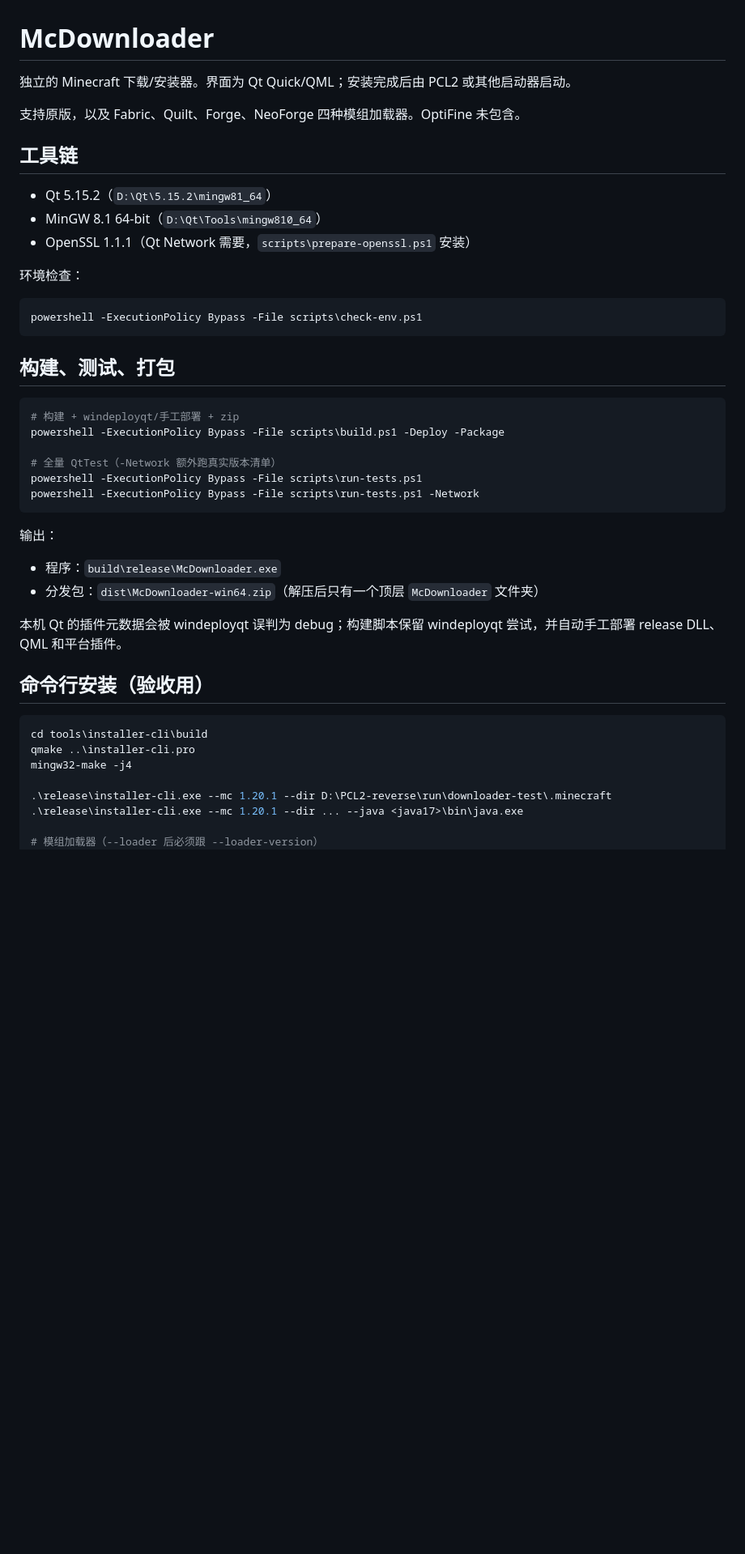
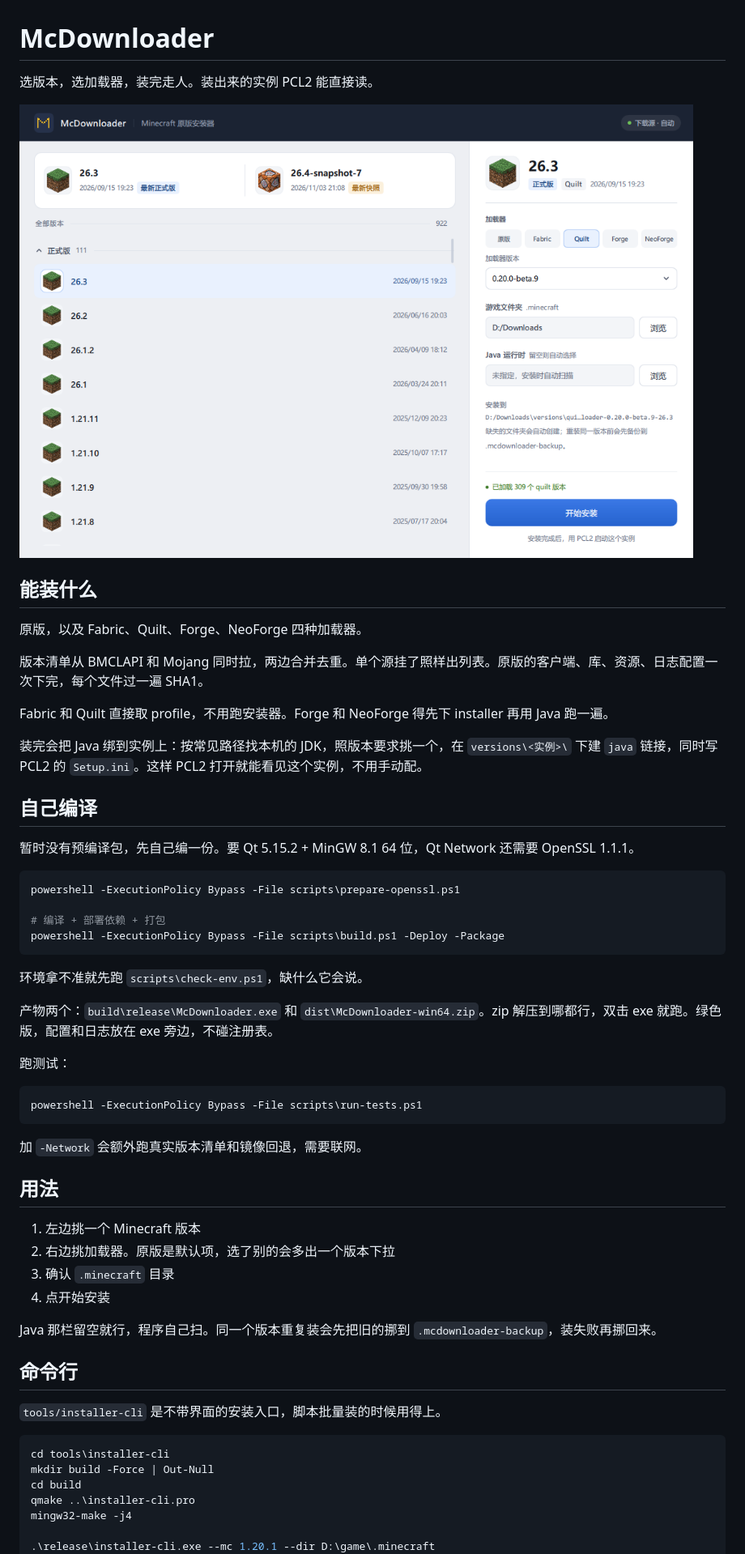
Before and after one commit to xxw0127/McDownloader, a Markdown page: README.md, the part around one of its changes. Shown at 81% size. Drawn GitHub-style; pictures changed too: docs/images/main.png (added); blank space fills up the shorter version.

Commit message:
docs: rewrite README for end users

````diff
--- a/README.md
+++ b/README.md
@@ -1,48 +1,61 @@
 # McDownloader
 
-独立的 Minecraft 下载/安装器。界面为 Qt Quick/QML；安装完成后由 PCL2 或其他启动器启动。
+选版本，选加载器，装完走人。装出来的实例 PCL2 能直接读。
 
-支持原版，以及 Fabric、Quilt、Forge、NeoForge 四种模组加载器。OptiFine 未包含。
+![界面](docs/images/main.png)
 
-## 工具链
+## 能装什么
 
-- Qt 5.15.2（`D:\Qt\5.15.2\mingw81_64`）
-- MinGW 8.1 64-bit（`D:\Qt\Tools\mingw810_64`）
-- OpenSSL 1.1.1（Qt Network 需要，`scripts\prepare-openssl.ps1` 安装）
+原版，以及 Fabric、Quilt、Forge、NeoForge 四种加载器。
 
-环境检查：
+版本清单从 BMCLAPI 和 Mojang 同时拉，两边合并去重。单个源挂了照样出列表。原版的客户端、库、资源、日志配置一次下完，每个文件过一遍 SHA1。
+
+Fabric 和 Quilt 直接取 profile，不用跑安装器。Forge 和 NeoForge 得先下 installer 再用 Java 跑一遍。
+
+装完会把 Java 绑到实例上：按常见路径找本机的 JDK，照版本要求挑一个，在 `versions\<实例>\` 下建 `java` 链接，同时写 PCL2 的 `Setup.ini`。这样 PCL2 打开就能看见这个实例，不用手动配。
+
+## 自己编译
+
+暂时没有预编译包，先自己编一份。要 Qt 5.15.2 + MinGW 8.1 64 位，Qt Network 还需要 OpenSSL 1.1.1。
 
 ```powershell
-powershell -ExecutionPolicy Bypass -File scripts\check-env.ps1
+powershell -ExecutionPolicy Bypass -File scripts\prepare-openssl.ps1
+
+# 编译 + 部署依赖 + 打包
+powershell -ExecutionPolicy Bypass -File scripts\build.ps1 -Deploy -Package
 ```
 
-## 构建、测试、打包
+环境拿不准就先跑 `scripts\check-env.ps1`，缺什么它会说。
+
+产物两个：`build\release\McDownloader.exe` 和 `dist\McDownloader-win64.zip`。zip 解压到哪都行，双击 exe 就跑。绿色版，配置和日志放在 exe 旁边，不碰注册表。
+
+跑测试：
 
 ```powershell
-# 构建 + windeployqt/手工部署 + zip
-powershell -ExecutionPolicy Bypass -File scripts\build.ps1 -Deploy -Package
-
-# 全量 QtTest（-Network 额外跑真实版本清单）
 powershell -ExecutionPolicy Bypass -File scripts\run-tests.ps1
-powershell -ExecutionPolicy Bypass -File scripts\run-tests.ps1 -Network
 ```
 
-输出：
+加 `-Network` 会额外跑真实版本清单和镜像回退，需要联网。
 
-- 程序：`build\release\McDownloader.exe`
-- 分发包：`dist\McDownloader-win64.zip`（解压后只有一个顶层 `McDownloader` 文件夹）
+## 用法
 
-本机 Qt 的插件元数据会被 windeployqt 误判为 debug；构建脚本保留 windeployqt 尝试，并自动手工部署 release DLL、QML 和平台插件。
+1. 左边挑一个 Minecraft 版本
+2. 右边挑加载器。原版是默认项，选了别的会多出一个版本下拉
+3. 确认 `.minecraft` 目录
+4. 点开始安装
 
-## 命令行安装（验收用）
+Java 那栏留空就行，程序自己扫。同一个版本重复装会先把旧的挪到 `.mcdownloader-backup`，装失败再挪回来。
+
+## 命令行
+
+`tools/installer-cli` 是不带界面的安装入口，脚本批量装的时候用得上。
 
 ```powershell
-cd tools\installer-cli\build
+cd tools\installer-cli
+mkdir build -Force | Out-Null
+cd build
 qmake ..\installer-cli.pro
 mingw32-make -j4
 
-.\release\installer-cli.exe --mc 1.20.1 --dir D:\PCL2-reverse\run\downloader-test\.minecraft
-.\release\installer-cli.exe --mc 1.20.1 --dir ... --java <java17>\bin\java.exe
-
-# 模组加载器（--loader 后必须跟 --loader-version）
+.\release\installer-cli.exe --mc 1.20.1 --dir D:\game\.minecraft
 .\release\installer-cli.exe --mc 1.20.1 --dir ... --loader fabric --loader-version 0.20.1
````
Also changed, not shown: other parts of README.md (+17 -36 lines).
